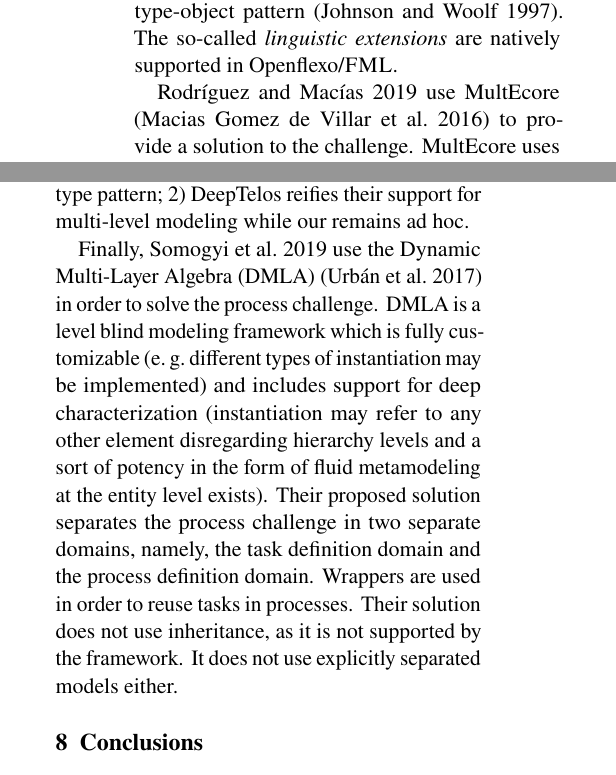
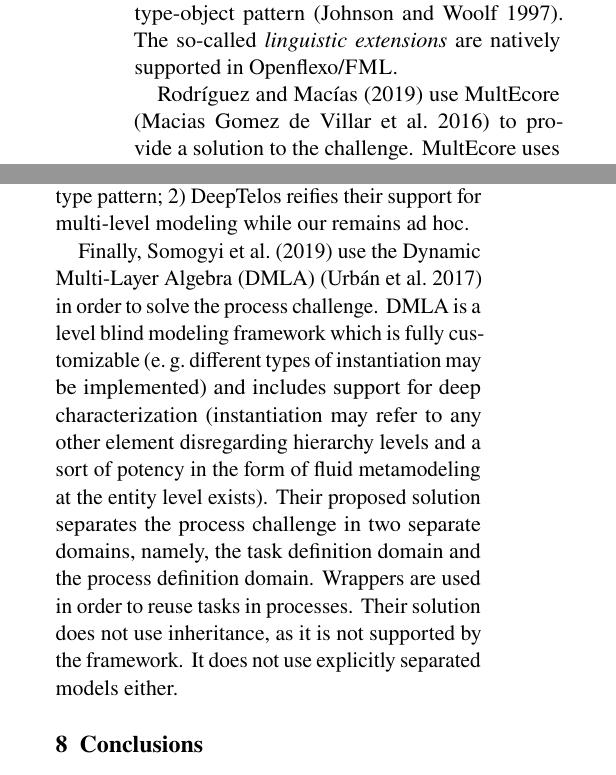
Before and after one commit to labsticc-p4s/multi-process-challenge, a LaTeX document (1-main.tex, which reads 9-relatedworks.tex): two parts of the columns of page 19 of 21, joined at a grey line, cut so that both start at the same text. Compiled offline with pdfLaTeX.

Commit message:
citations and references: replace \citet, resp. \citep, by \textcite, resp. \parencite

```diff
--- a/9-relatedworks.tex
+++ b/9-relatedworks.tex
@@ -20,11 +20,11 @@ extensions}~\citep{metadepth}, a mechanism to  linguistically extend
 ontological instance models at any level, in order to introduce artifact types
 and tasks duration in the second level. Our solution is similar to theirs
-w.r.t. the grouping and organization of concepts (\eg, a model for general process, concepts, an extension for software engineering process) but it replaces the use of clabjets and potency with the use of the type-object pattern~\citep{typeObject}. The so-called \emph{linguistic extensions} are natively supported in Openflexo/\FML.
+w.r.t. the grouping and organization of concepts (\eg, a model for general process, concepts, an extension for software engineering process) but it replaces the use of clabjets and potency with the use of the type-object pattern~\parencite{typeObject}. The so-called \emph{linguistic extensions} are natively supported in Openflexo/\FML.
 
 
-%\textcolor{red}{Our solution to the Multi-Level process challenge relies on the use of %the type/object pattern~\citep{typeObject} for achieving ontological instantiation and %the core capacity of Openflexo/FML to reference models disregarding abstraction levels. %Concretely, we use a metamodel to group the required concepts for describing universal %processes and an extending metamodel that adapts it to the domain of software %engineering processes. Process instances may reference elements from both metamodels.}
+%\textcolor{red}{Our solution to the Multi-Level process challenge relies on the use of %the type/object pattern~\parencite{typeObject} for achieving ontological instantiation and %the core capacity of Openflexo/FML to reference models disregarding abstraction levels. %Concretely, we use a metamodel to group the required concepts for describing universal %processes and an extending metamodel that adapts it to the domain of software %engineering processes. Process instances may reference elements from both metamodels.}
 
-\cite{multiecore2019} use MultEcore \citep{multecore2016} to provide a solution to the challenge. MultEcore uses (un)pluggable linguistic levels (\eg, there is not a \emph{fixed} core metamodel defining the concept of clabjet), an extension of the two-level cascading technique \citep{atkinson2005concepts} (this is achieved with model transformations to transform instance models into instantiable models) and potency. Regarding the challenge, their solution uses 4 levels.
+\textcite{multiecore2019} use MultEcore \parencite{multecore2016} to provide a solution to the challenge. MultEcore uses (un)pluggable linguistic levels (\eg, there is not a \emph{fixed} core metamodel defining the concept of clabjet), an extension of the two-level cascading technique \parencite{atkinson2005concepts} (this is achieved with model transformations to transform instance models into instantiable models) and potency. Regarding the challenge, their solution uses 4 levels.
 The first level represents generic processes and constitutes the root level for two ontological hierarchies, one for the software engineering domain and the other for the insurance domain. Each hierarchy contains three other ontological levels. The second level refines generic process to software engineering and insurance processes. The third level refines the aforementioned models to adapt them to the ACME and Xsure processes. Finally, process instances lie in level 4. Additionally, the authors use an orthogonal linguistic hierarchy to support alternative names for every model element.
 With respect to our solution, the authors use more models, as we require less refinement steps. However accidental complexity is introduced by our approach as we need additional constructs and constraints for the typing relations which are otherwise built-in in MultEcore.
 
@@ -49,7 +49,7 @@ multi-level modeling (\eg, the support for \emph{most general instances}), and a
 
 %Their solution to the challenge includes 5 (ontological) levels and 8 models, including Ecore at the top. %They include two supplementary hierarchies (linguistic extensions) that are not bound to any of the %aforementioned 5 levels. Finally, they use multi-level couple model transformations for the definition and %enforcement of constraints. Their approach is implemented on top of EMF and achieves integration with its %strict modeling paradigm by extending the two-level cascading mechanism to all the hierarchy.
 
-Finally, \cite{dmla2019} use the Dynamic Multi-Layer Algebra (DMLA) \parencite{dmla2017} in order to solve the process challenge. DMLA is a level blind modeling framework which is fully customizable (\eg different types of instantiation may be implemented) and includes support for deep characterization (instantiation may refer to any other element disregarding hierarchy levels and a sort of potency in the form of fluid metamodeling at the entity level exists). Their proposed solution separates the process challenge in two separate domains, namely, the task definition domain and the process definition domain. Wrappers are used in order to reuse tasks in processes. Their solution does not use inheritance, as it is not supported by the framework. It does not use explicitly separated models either.
+Finally, \textcite{dmla2019} use the Dynamic Multi-Layer Algebra (DMLA) \parencite{dmla2017} in order to solve the process challenge. DMLA is a level blind modeling framework which is fully customizable (\eg different types of instantiation may be implemented) and includes support for deep characterization (instantiation may refer to any other element disregarding hierarchy levels and a sort of potency in the form of fluid metamodeling at the entity level exists). Their proposed solution separates the process challenge in two separate domains, namely, the task definition domain and the process definition domain. Wrappers are used in order to reuse tasks in processes. Their solution does not use inheritance, as it is not supported by the framework. It does not use explicitly separated models either.
 
 %DMLA does not directly supports inheritance nor bi-directional navigation which prevents an easy solution to %some of the challenge requirements (e.g., p9 and s13).
 
```
Also changed, not shown: 9-relatedworks.tex (10 more changed lines).
